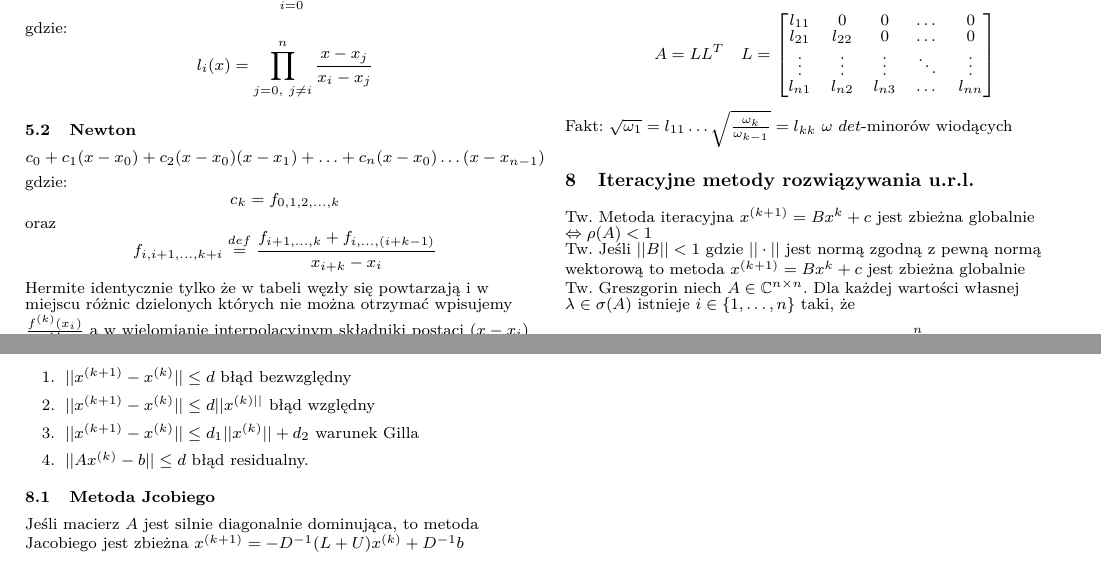
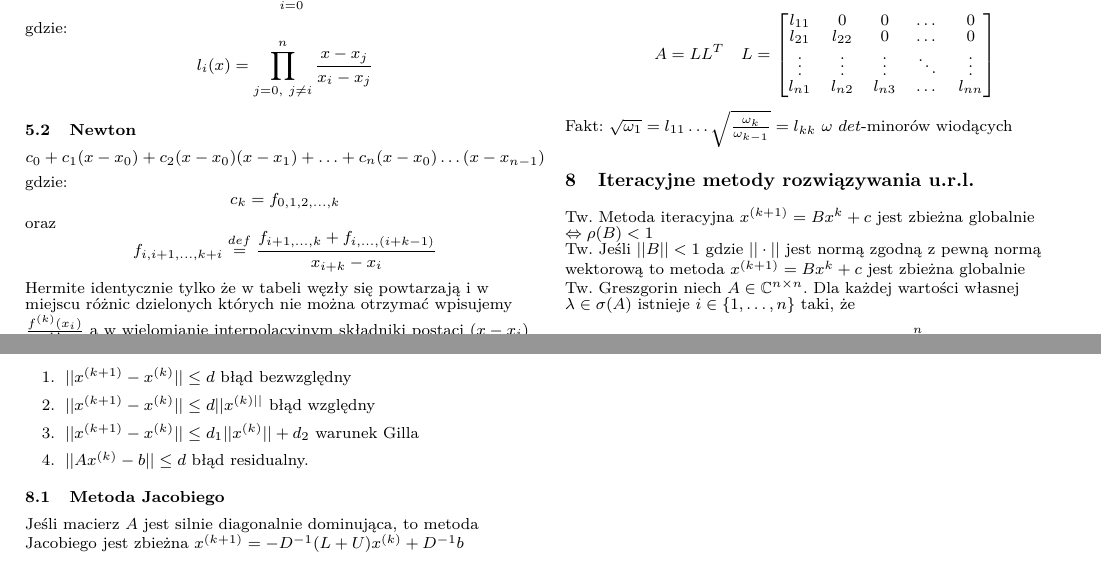
Before and after one commit to loordu/numerki-egzamin, a LaTeX document (kartka.tex): two parts of pages 1 and 2 of 2, joined at a grey line, cut so that both start at the same text. Compiled offline with pdfLaTeX.

Commit message:
Literówki

```diff
--- a/kartka.tex
+++ b/kartka.tex
@@ -94,7 +94,7 @@ $$A = LL^T \quad L=
 Fakt: $\sqrt{\omega_1} = l_{11} \ldots \sqrt{\frac{\omega_{k}}{\omega_{k-1}}} = l_{kk}$  $\omega$ $det$-minorów wiodących
 
 \section{Iteracyjne metody rozwiązywania u.r.l.}
-Tw. Metoda iteracyjna $x^{(k+1)} = Bx^k + c$ jest zbieżna globalnie $\Leftrightarrow \rho(A) < 1$\\
+Tw. Metoda iteracyjna $x^{(k+1)} = Bx^k + c$ jest zbieżna globalnie $\Leftrightarrow \rho(B) < 1$\\
 Tw. Jeśli $||B|| < 1$ gdzie $||\cdot||$ jest normą zgodną z pewną normą wektorową to metoda $x^{(k+1)}=Bx^k+c$ jest zbieżna globalnie\\
 Tw. Greszgorin niech $A \in \mathbb{C}^{n \times n}$. Dla każdej wartości własnej $\lambda \in \sigma(A)$ istnieje $i \in \{1,\ldots,n\}$ taki, że
 $$\lambda \in K_i = \{z \in \mathbb{C}:|z-a_{ii}| \leq \sum_{j=1,j \neq i}^{n} |a_{ij}|$$
@@ -108,7 +108,7 @@ Warunki stopu:
 \item $||x^{(k+1)} - x^{(k)}|| \leq d_1||x^{(k)}|| + d_2$ warunek Gilla
 \item $||Ax^{(k)} -b || \leq d$ błąd residualny.
 \end{enumerate}
-\subsection{Metoda Jcobiego}
+\subsection{Metoda Jacobiego}
 Jeśli macierz $A$ jest silnie diagonalnie dominująca, to metoda Jacobiego jest zbieżna
 $x^{(k+1)} = -D^{-1}(L+U)x^{(k)}+D^{-1}b$
 \begin{algorithmic}
```
